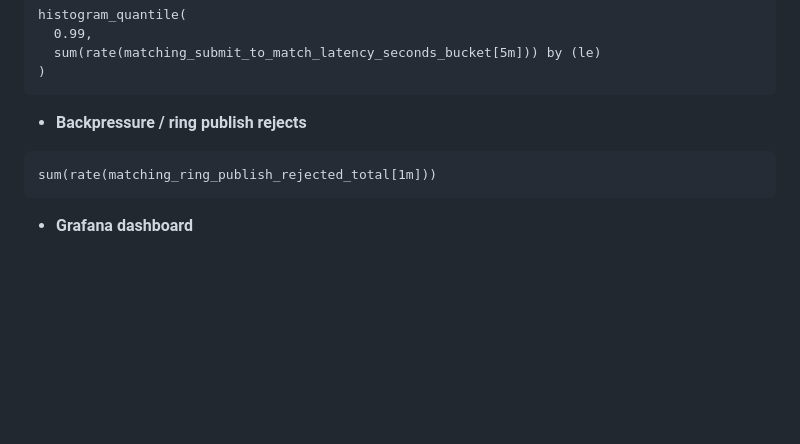
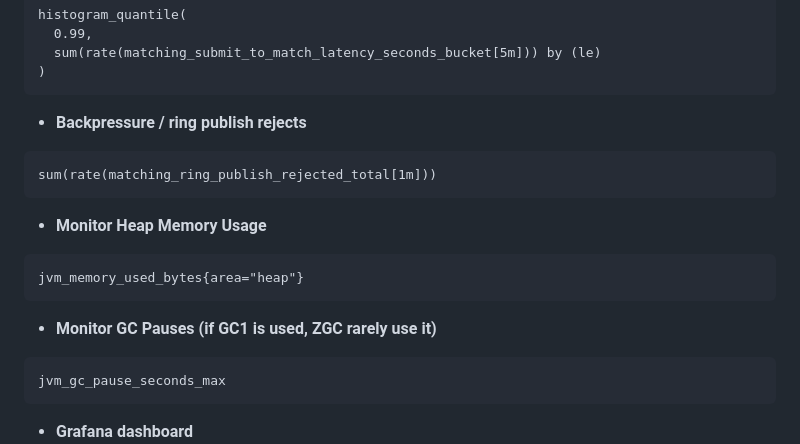
Before and after one commit to ks22ss/LowLatencyMatchingEngine, a Markdown page: README.md, the part around the change. Drawn GitHub-style; blank space fills up the shorter version.

````diff
--- a/README.md
+++ b/README.md
@@ -194,6 +194,16 @@ histogram_quantile(
 sum(rate(matching_ring_publish_rejected_total[1m]))
 ```
 
+- **Monitor Heap Memory Usage**
+```promql
+jvm_memory_used_bytes{area="heap"}
+```
+
+- **Monitor GC Pauses (if GC1 is used, ZGC rarely use it)**
+```promql
+jvm_gc_pause_seconds_max
+```
+
 - **Grafana dashboard**
 ![“Throughput and p99 tail latency under sustained load.”](image/llme-1.png)
 
````
